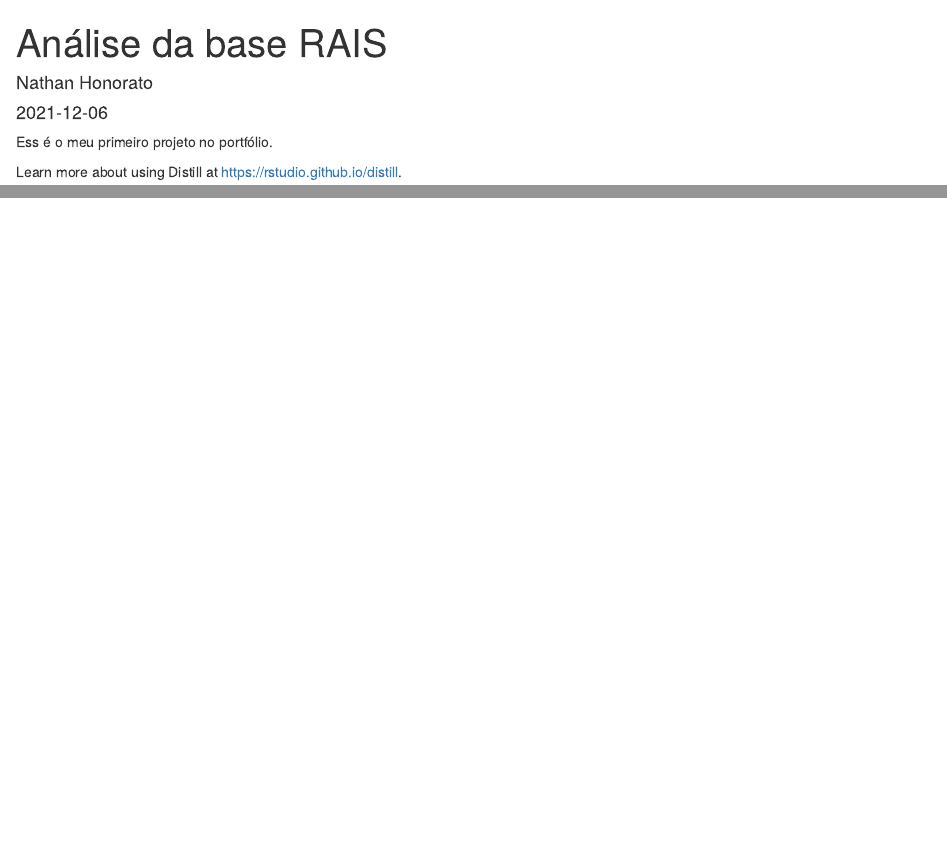
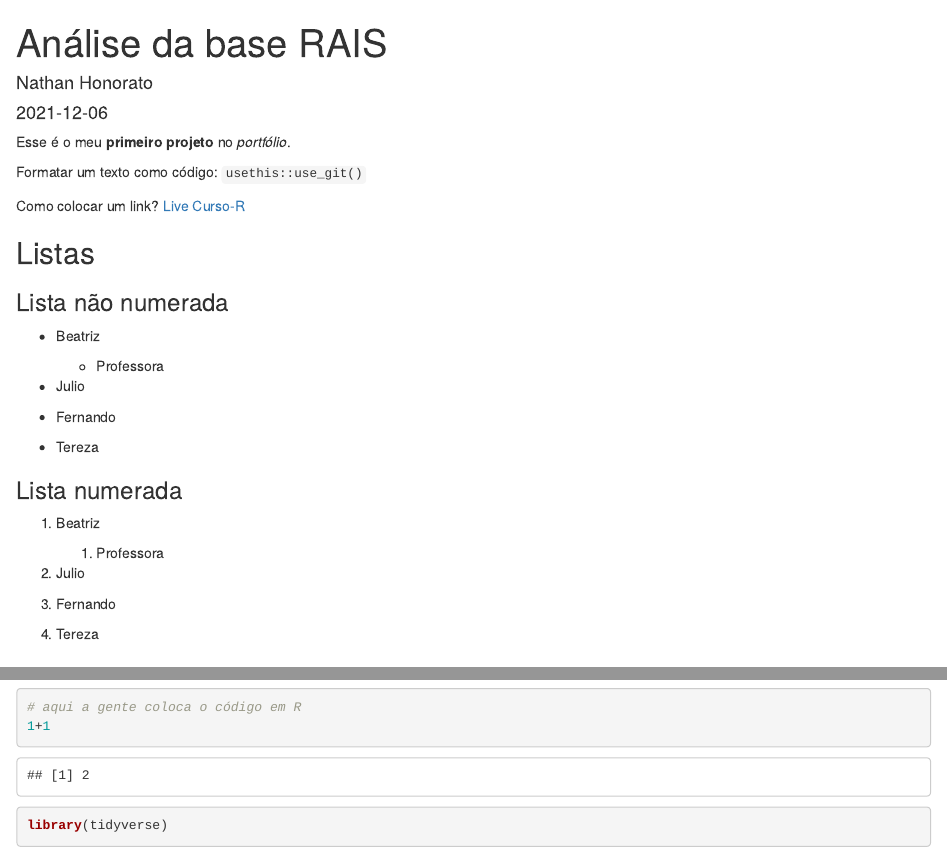
Before and after one commit to nathanhonorato/LivesCursoR, an R Markdown document (_posts/2021-12-06-anlise-da-base-rais/anlise-da-base-rais.Rmd): the page in a window 1100 px wide, from its top, and a second part further down, joined at a grey line. Rendered offline with R 4.5, knitr and Pandoc, with nearby package versions; drawn as R Markdown's standard HTML page in place of the format the file asks for.

Commit message:
mexi no arquivo falando sobre rmd

````diff
--- a/_posts/2021-12-06-anlise-da-base-rais/anlise-da-base-rais.Rmd
+++ b/_posts/2021-12-06-anlise-da-base-rais/anlise-da-base-rais.Rmd
@@ -10,9 +10,36 @@ output:
     self_contained: false
 ---
 
-
 ```{r setup, include=FALSE}
 knitr::opts_chunk$set(echo = FALSE)
 ```
 
-Ess é o meu primeiro projeto no portfólio.
+Esse é o meu **primeiro projeto** no *portfólio*.
+
+Formatar um texto como código: `usethis::use_git()`
+
+Como colocar um link? [Live Curso-R](https://www.youtube.com/watch?v=eEAd0PPqizE)
+
+## Listas
+
+### Lista não numerada
+
+-   Beatriz
+    - Professora
+
+-   Julio
+
+-   Fernando
+
+-   Tereza
+
+### Lista numerada
+
+1.  Beatriz
+    1. Professora
+
+2.  Julio
+
+3.  Fernando
+
+4.  Tereza
@@ -18,0 +53,8 @@ Ess é o meu primeiro projeto no portfólio.
+```{r echo=TRUE}
+# aqui a gente coloca o código em R
+1+1
+
+```
+
+```{r echo=TRUE, message=FALSE, warning=FALSE}
+library(tidyverse)
````
Also changed, not shown: _posts/welcome/welcome.Rmd (+1 -1 lines), _posts/2021-12-06-anlise-da-base-rais/anlise-da-base-rais.html, docs/posts/posts.json, _posts/2021-12-06-anlise-da-base-rais/anlise-da-base-rais.Rmd (27 more changed lines), 5 other files.
